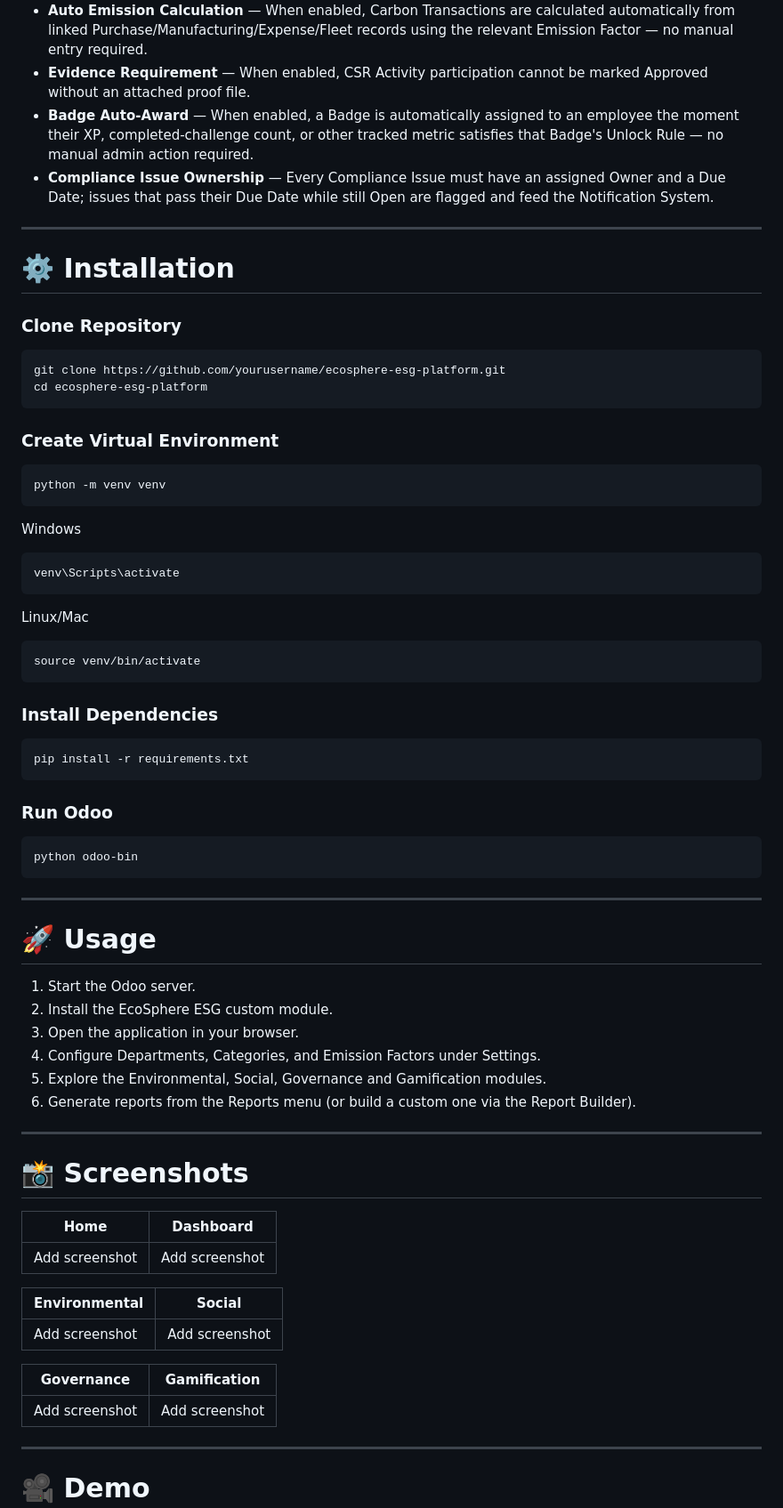
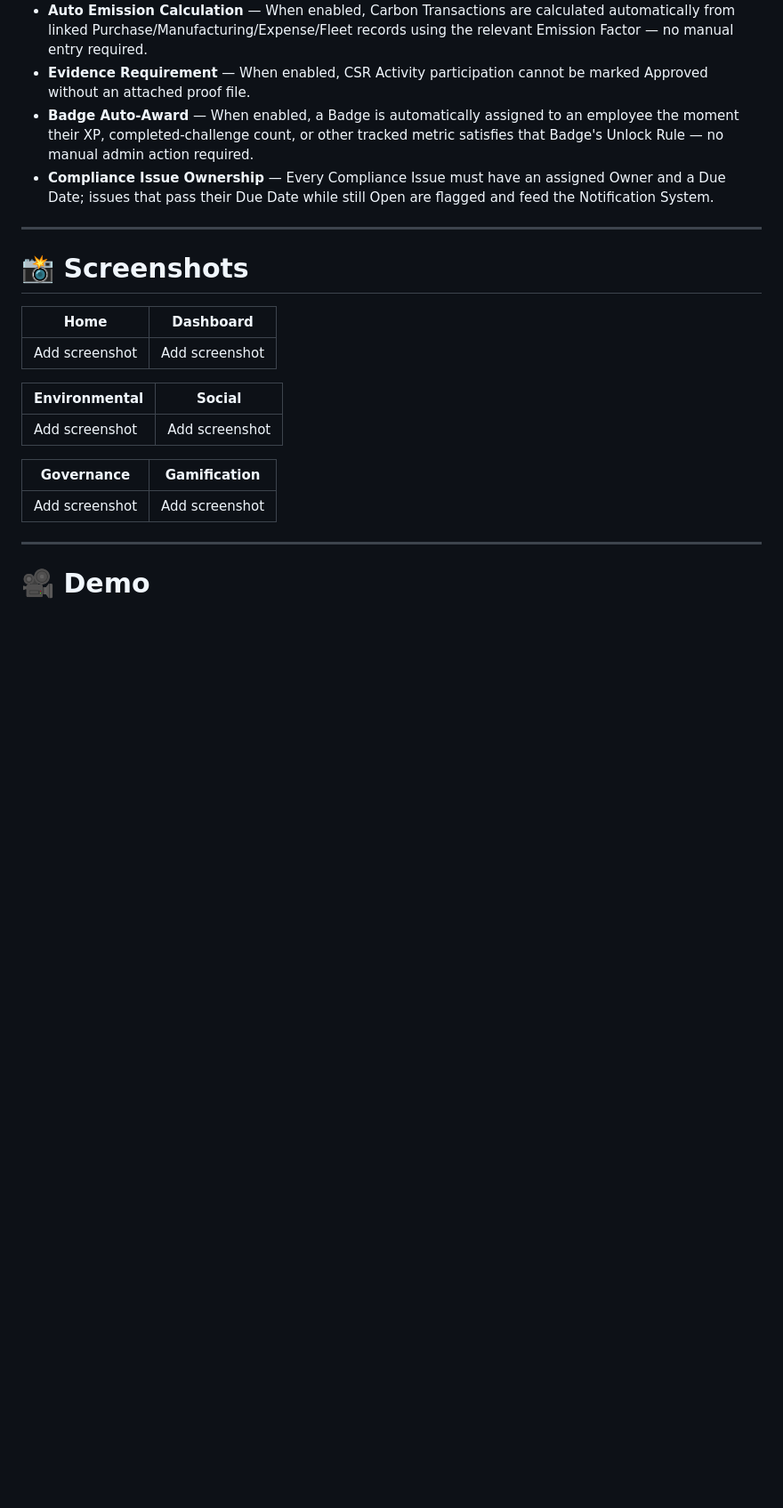
Before and after one commit to amoghsamji/odoo-hackathon, a Markdown page: Readme.md, the part around one of its changes. Shown at 89% size. Rendered like a GitHub page; blank space fills up the shorter version.

````diff
--- a/Readme.md
+++ b/Readme.md
@@ -221,51 +157,6 @@ The following are in scope, not optional, since they directly support the core m
 
 ---
 
-# ⚙️ Installation
-
-### Clone Repository
-```bash
-git clone https://github.com/yourusername/ecosphere-esg-platform.git
-cd ecosphere-esg-platform
-```
-
-### Create Virtual Environment
-```bash
-python -m venv venv
-```
-
-Windows
-```bash
-venv\Scripts\activate
-```
-
-Linux/Mac
-```bash
-source venv/bin/activate
-```
-
-### Install Dependencies
-```bash
-pip install -r requirements.txt
-```
-
-### Run Odoo
-```bash
-python odoo-bin
-```
-
----
-
-# 🚀 Usage
-
-1. Start the Odoo server.
-2. Install the EcoSphere ESG custom module.
-3. Open the application in your browser.
-4. Configure Departments, Categories, and Emission Factors under Settings.
-5. Explore the Environmental, Social, Governance and Gamification modules.
-6. Generate reports from the Reports menu (or build a custom one via the Report Builder).
-
----
 
 # 📸 Screenshots
 
````
Also changed, not shown: other parts of Readme.md (+0 -64 lines).
